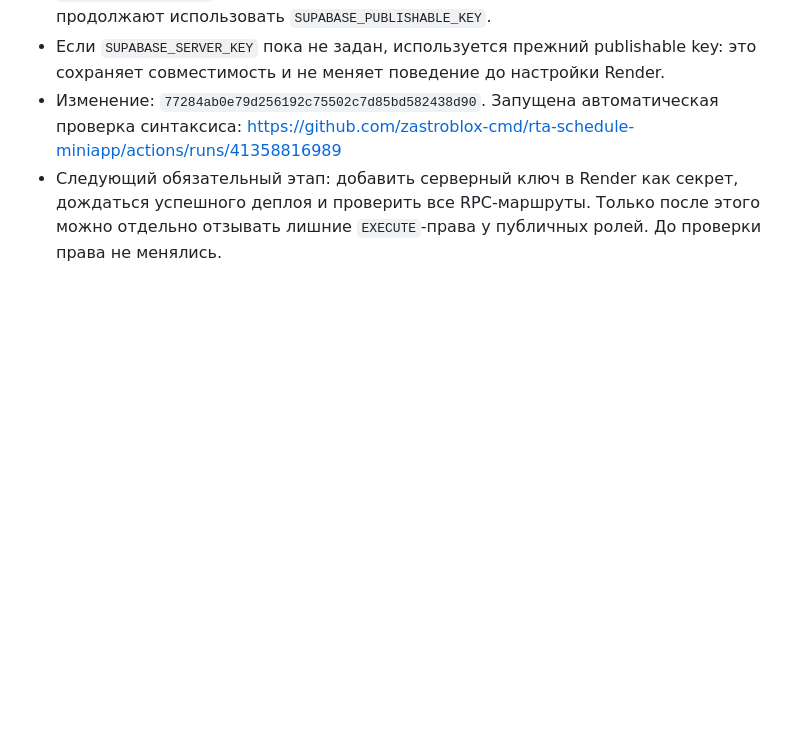
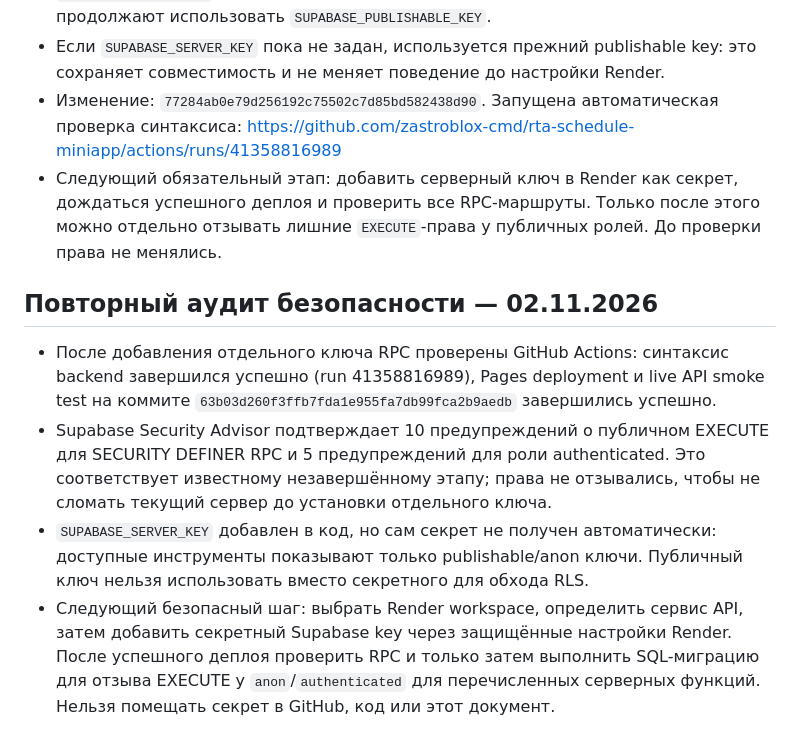
Before and after one commit to zastroblox-cmd/rta-schedule-miniapp, a Markdown page: PROJECT_STATUS.md, the part around the change. Rendered like a GitHub page; blank space fills up the shorter version.

Commit message:
docs: record security advisor findings and RPC migration gate

```diff
--- a/PROJECT_STATUS.md
+++ b/PROJECT_STATUS.md
@@ -227,3 +227,11 @@
 - Если `SUPABASE_SERVER_KEY` пока не задан, используется прежний publishable key: это сохраняет совместимость и не меняет поведение до настройки Render.
 - Изменение: `77284ab0e79d256192c75502c7d85bd582438d90`. Запущена автоматическая проверка синтаксиса: https://github.com/zastroblox-cmd/rta-schedule-miniapp/actions/runs/41358816989
 - Следующий обязательный этап: добавить серверный ключ в Render как секрет, дождаться успешного деплоя и проверить все RPC-маршруты. Только после этого можно отдельно отзывать лишние `EXECUTE`-права у публичных ролей. До проверки права не менялись.
+
+
+## Повторный аудит безопасности — 02.11.2026
+
+- После добавления отдельного ключа RPC проверены GitHub Actions: синтаксис backend завершился успешно (run 41358816989), Pages deployment и live API smoke test на коммите `63b03d260f3ffb7fda1e955fa7db99fca2b9aedb` завершились успешно.
+- Supabase Security Advisor подтверждает 10 предупреждений о публичном EXECUTE для SECURITY DEFINER RPC и 5 предупреждений для роли authenticated. Это соответствует известному незавершённому этапу; права не отзывались, чтобы не сломать текущий сервер до установки отдельного ключа.
+- `SUPABASE_SERVER_KEY` добавлен в код, но сам секрет не получен автоматически: доступные инструменты показывают только publishable/anon ключи. Публичный ключ нельзя использовать вместо секретного для обхода RLS.
+- Следующий безопасный шаг: выбрать Render workspace, определить сервис API, затем добавить секретный Supabase key через защищённые настройки Render. После успешного деплоя проверить RPC и только затем выполнить SQL-миграцию для отзыва EXECUTE у `anon`/`authenticated` для перечисленных серверных функций. Нельзя помещать секрет в GitHub, код или этот документ.
```
